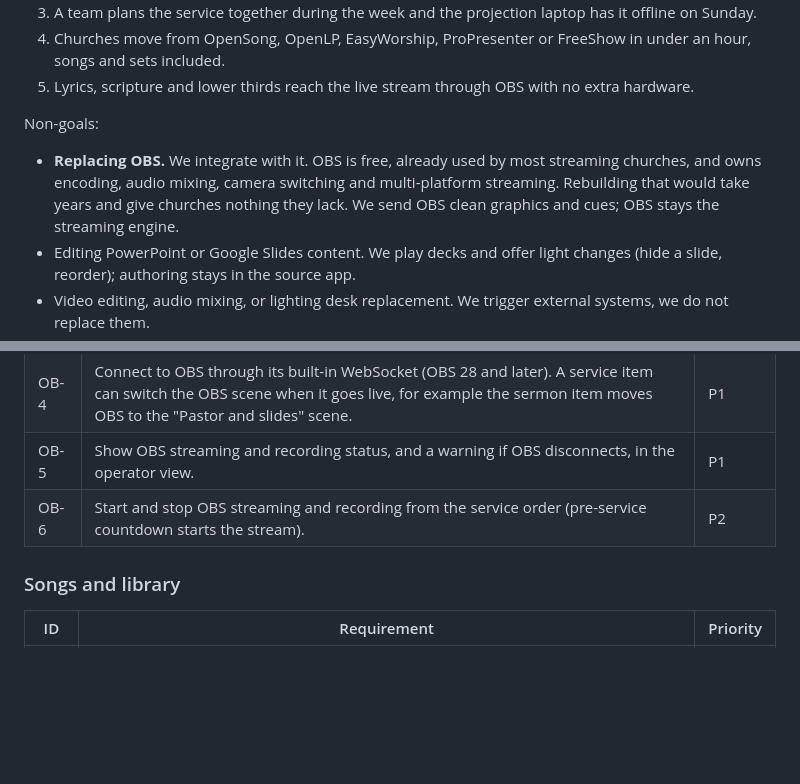
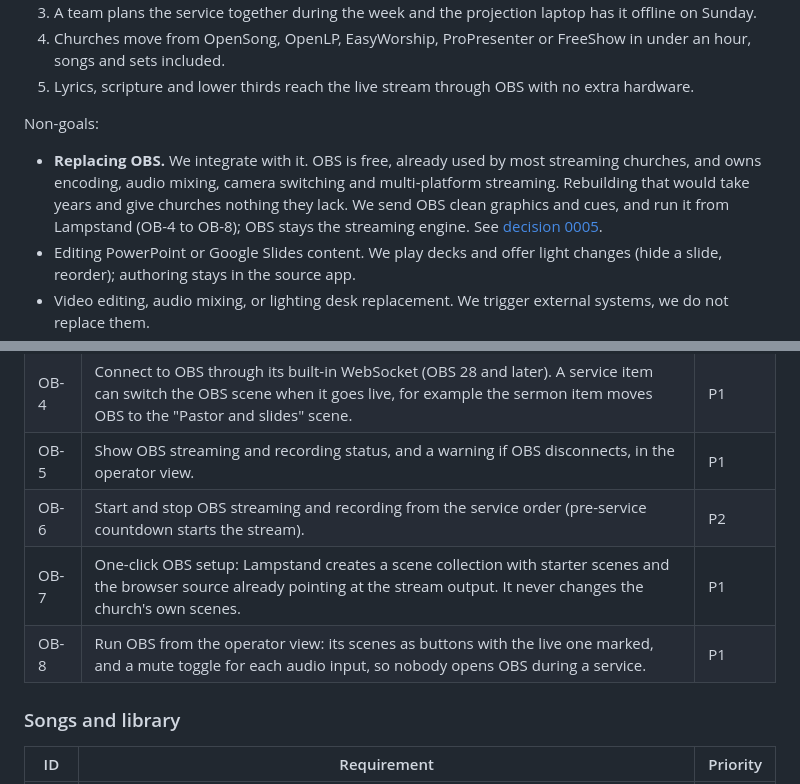
Before and after one commit to incrhst/lampstand, a Markdown page: docs/PRD.md, 2 parts joined by grey strips. GitHub-like rendering; blank space fills up the shorter version.

```diff
--- a/docs/PRD.md
+++ b/docs/PRD.md
@@ -62,7 +62,7 @@ Goals:
 
 Non-goals:
 
-- **Replacing OBS.** We integrate with it. OBS is free, already used by most streaming churches, and owns encoding, audio mixing, camera switching and multi-platform streaming. Rebuilding that would take years and give churches nothing they lack. We send OBS clean graphics and cues; OBS stays the streaming engine.
+- **Replacing OBS.** We integrate with it. OBS is free, already used by most streaming churches, and owns encoding, audio mixing, camera switching and multi-platform streaming. Rebuilding that would take years and give churches nothing they lack. We send OBS clean graphics and cues, and run it from Lampstand (OB-4 to OB-8); OBS stays the streaming engine. See [decision 0005](decisions/0005-manage-obs-not-replace.md).
 - Editing PowerPoint or Google Slides content. We play decks and offer light changes (hide a slide, reorder); authoring stays in the source app.
 - Video editing, audio mixing, or lighting desk replacement. We trigger external systems, we do not replace them.
 - Church management (giving, membership, check-in). We integrate with Planning Center and similar tools.
@@ -109,6 +109,8 @@ P0 is needed for launch, P1 for the first year, P2 later. PowerPoint, Google Sli
 | OB-4 | Connect to OBS through its built-in WebSocket (OBS 28 and later). A service item can switch the OBS scene when it goes live, for example the sermon item moves OBS to the "Pastor and slides" scene. | P1 |
 | OB-5 | Show OBS streaming and recording status, and a warning if OBS disconnects, in the operator view. | P1 |
 | OB-6 | Start and stop OBS streaming and recording from the service order (pre-service countdown starts the stream). | P2 |
+| OB-7 | One-click OBS setup: Lampstand creates a scene collection with starter scenes and the browser source already pointing at the stream output. It never changes the church's own scenes. | P1 |
+| OB-8 | Run OBS from the operator view: its scenes as buttons with the live one marked, and a mute toggle for each audio input, so nobody opens OBS during a service. | P1 |
 
 ### Songs and library
 
```
Also changed, not shown: docs/TICKETS.md (+25 -0 lines), docs/decisions/0005-manage-obs-not-replace.md (added, +69 -0 lines).
